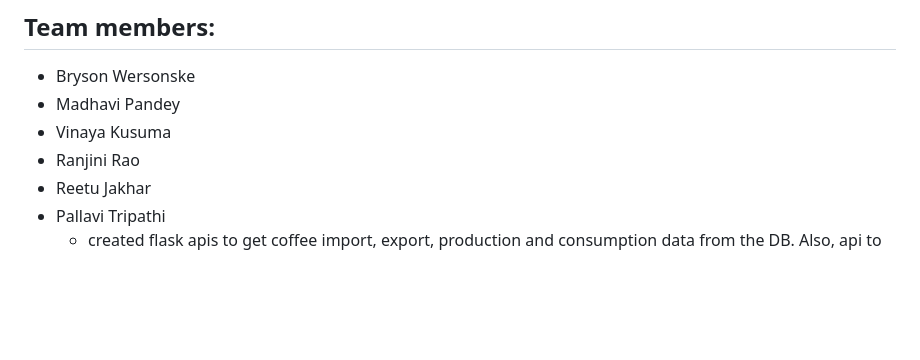
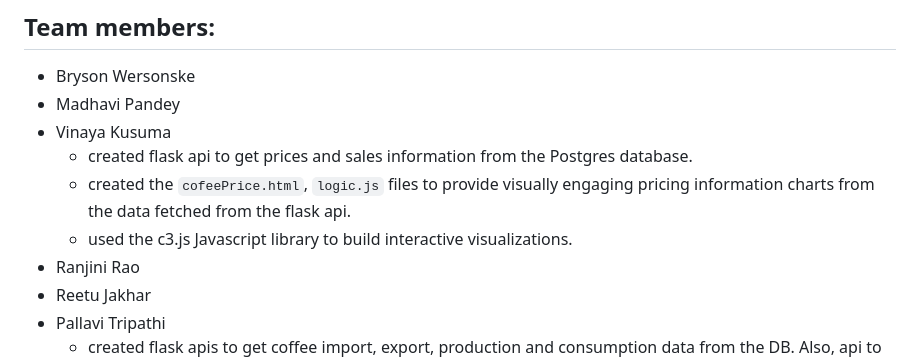
Before and after one commit to ranjini-rao/Java-Jive-Junction, a Markdown page: README.md, the part around the change. Drawn GitHub-style; blank space fills up the shorter version.

```diff
--- a/README.md
+++ b/README.md
@@ -5,6 +5,9 @@ Add details
 * Bryson Wersonske
 * Madhavi Pandey
 * Vinaya Kusuma
+   * created flask api to get prices and sales information from the Postgres database.
+   * created the `cofeePrice.html`, `logic.js` files to provide visually engaging pricing information charts from the data fetched from the flask api.
+   * used the c3.js Javascript library to build interactive visualizations.
 * Ranjini Rao
 * Reetu Jakhar
 * Pallavi Tripathi
```
